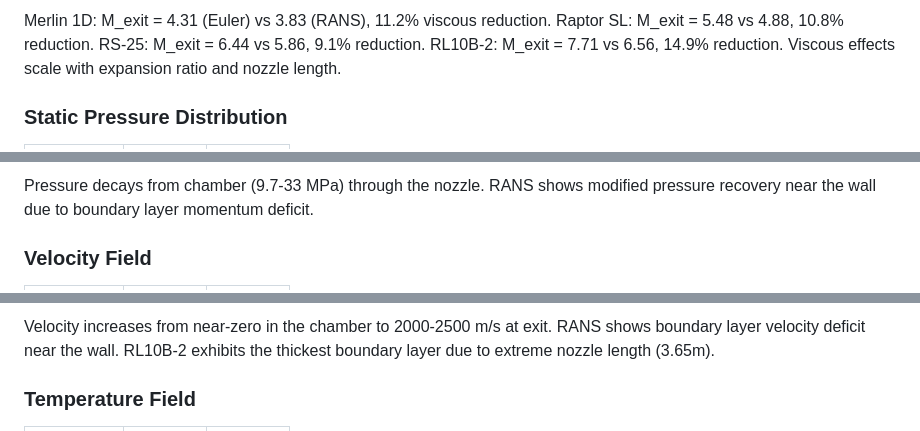
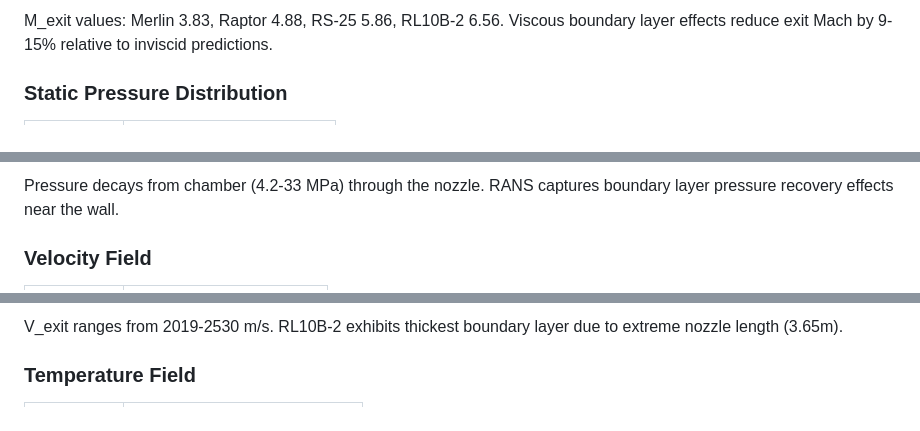
Before and after one commit to ajeet-krish/Rocket-Nozzle-CFD, a Markdown page: README.md, 3 parts joined by grey strips. GitHub-like rendering.

Commit message:
docs: Results Summary shows only RANS (not Euler)

```diff
--- a/README.md
+++ b/README.md
@@ -51,5 +51,5 @@ RANS simulation results for all four engine configurations are presented below,
 
-Merlin 1D: M_exit = 4.31 (Euler) vs 3.83 (RANS), 11.2% viscous reduction. Raptor SL: M_exit = 5.48 vs 4.88, 10.8% reduction. RS-25: M_exit = 6.44 vs 5.86, 9.1% reduction. RL10B-2: M_exit = 7.71 vs 6.56, 14.9% reduction. Viscous effects scale with expansion ratio and nozzle length.
+M_exit values: Merlin 3.83, Raptor 4.88, RS-25 5.86, RL10B-2 6.56. Viscous boundary layer effects reduce exit Mach by 9-15% relative to inviscid predictions.
 
 ### Static Pressure Distribution
 
@@ -62,5 +62,5 @@ Merlin 1D: M_exit = 4.31 (Euler) vs 3.83 (RANS), 11.2% viscous reduction. Raptor
 
-Pressure decays from chamber (9.7-33 MPa) through the nozzle. RANS shows modified pressure recovery near the wall due to boundary layer momentum deficit.
+Pressure decays from chamber (4.2-33 MPa) through the nozzle. RANS captures boundary layer pressure recovery effects near the wall.
 
 ### Velocity Field
 
@@ -73,5 +73,5 @@ Pressure decays from chamber (9.7-33 MPa) through the nozzle. RANS shows modifie
 
-Velocity increases from near-zero in the chamber to 2000-2500 m/s at exit. RANS shows boundary layer velocity deficit near the wall. RL10B-2 exhibits the thickest boundary layer due to extreme nozzle length (3.65m).
+V_exit ranges from 2019-2530 m/s. RL10B-2 exhibits thickest boundary layer due to extreme nozzle length (3.65m).
 
 ### Temperature Field
 
```
Also changed, not shown: other parts of README.md (+25 -25 lines).
